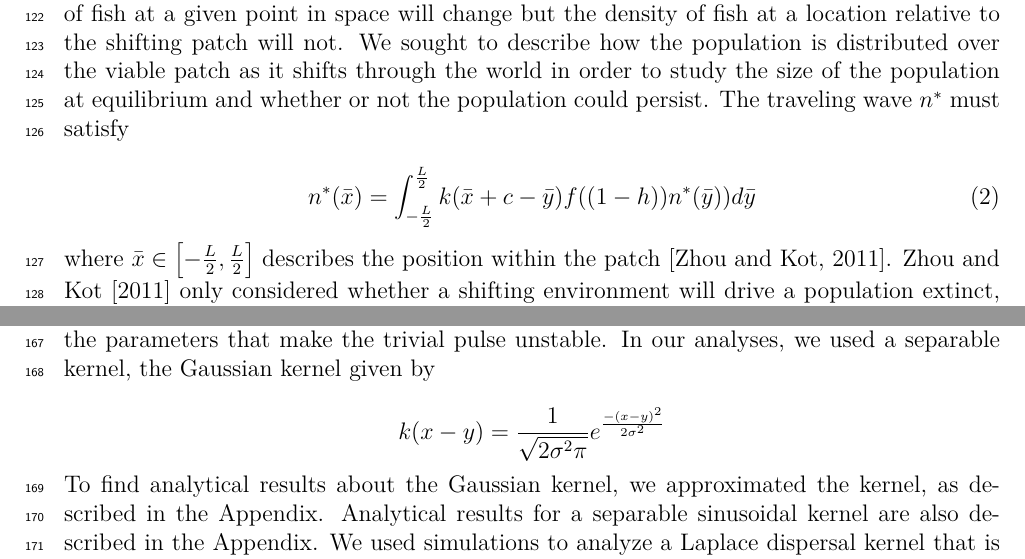
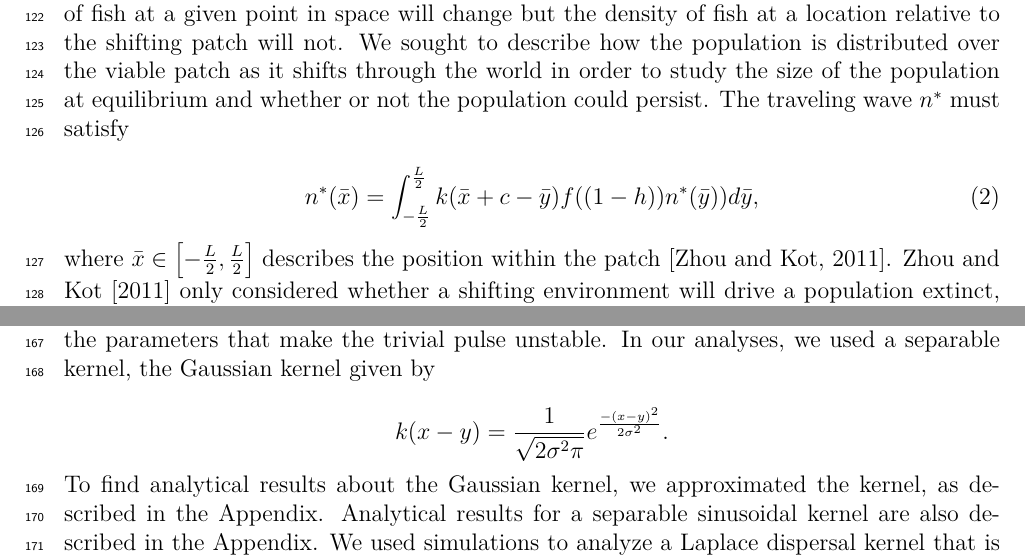
Before and after one commit to PrincetonUniversity/MovingFish, a LaTeX document (Writing/MS.tex): two parts of pages 4 and 5 of 33, joined at a grey line, cut so that both start at the same text. Compiled offline with pdfLaTeX.

Commit message:
edited equation punctuation, close #17

```diff
--- a/Writing/MS.tex
+++ b/Writing/MS.tex
@@ -77,7 +77,7 @@ satisfy
 
 \begin{equation}
 n^*(\bar{x})=\int^{\frac{L}{2}}_{-\frac{L}{2}}k(\bar{x}+c-\bar{y})f((1-h))n^*(\bar{y}))d
-\bar{y} \label{traveling_pulse}
+\bar{y}, \label{traveling_pulse}
 \end{equation}
 
 \noindent where $\bar{x}\in\left[-\frac{L}{2}, \frac{L}{2}\right]$ describes the position within the patch \citep{ZhouKot2011}. \citet{ZhouKot2011} only considered whether a shifting environment will drive a population extinct, however to quantify the effects of both a shifting environment and harvesting pressure we must also find the total biomass in the equilibrium traveling wave.  For a separable kernel, the equilibrium traveling pulse $n^*(x)$ must satisfy
@@ -135,7 +135,7 @@ We would like to know the rate of environmental shift and the harvesting rate su
 environment moves more slowly or we harvest less severely than those parameters, then the population will be able to persist. We call these, respectively, the critical rate of environmental shift, $c^*$, and the critical harvesting rate, $h^*$.
 We found these rates by finding the parameters that make the trivial pulse unstable.   In our analyses, we used a  separable kernel, the Gaussian kernel given by
 
-\[k(x-y)=\frac{1}{\sqrt{2\sigma^2\pi}}e^{\frac{-(x-y)^2}{2\sigma^2}}\]
+\[k(x-y)=\frac{1}{\sqrt{2\sigma^2\pi}}e^{\frac{-(x-y)^2}{2\sigma^2}}.\]
 
 \noindent To find analytical results about the Gaussian kernel, we approximated the kernel, as described in the Appendix.  Analytical results for a separable sinusoidal kernel are also described in the Appendix.  We used
 simulations to analyze a Laplace dispersal kernel that is not amenable to this method, as described below.
```
Also changed, not shown: Writing/MS.pdf, Writing/MS.tex (6 more changed lines).
